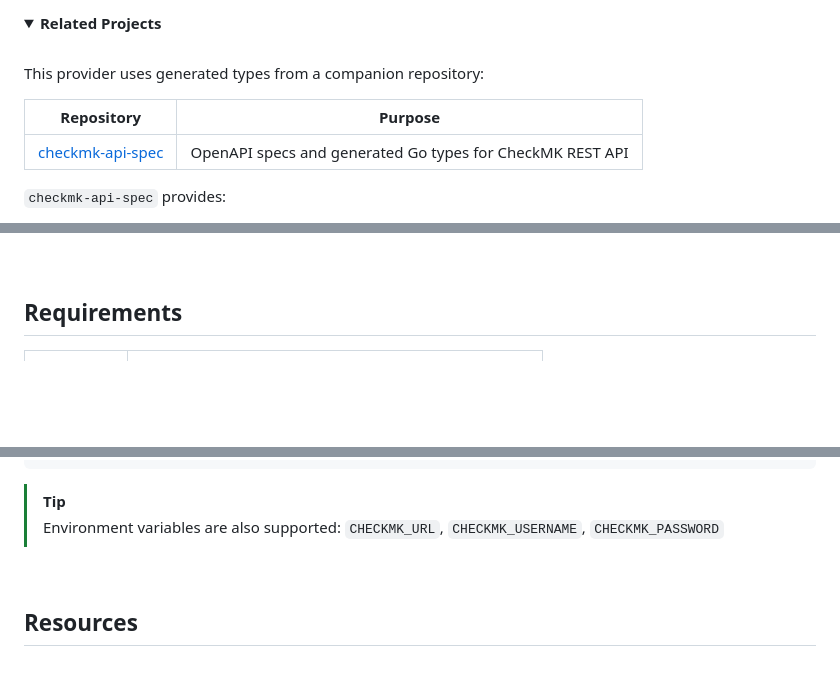
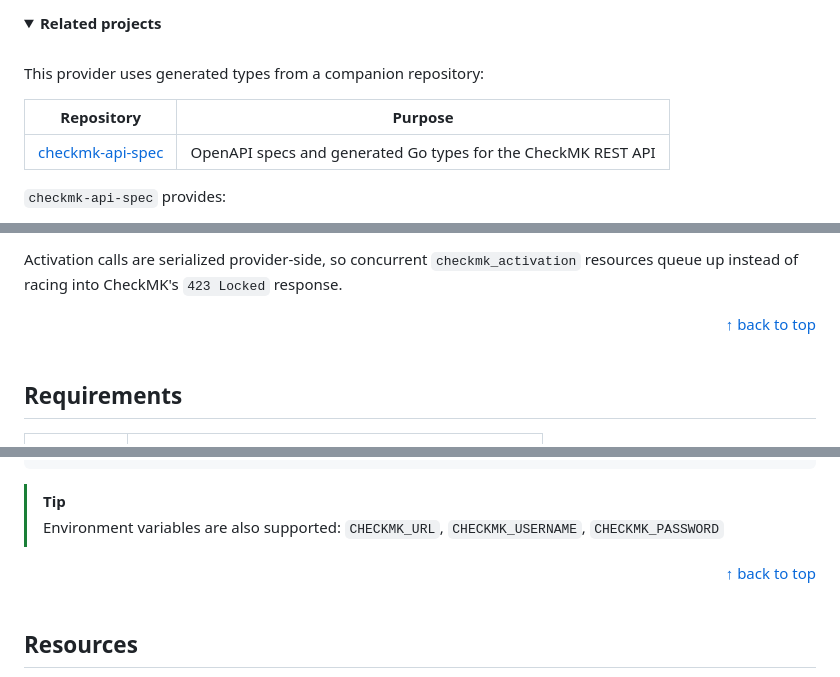
Before and after one commit to withakedo/terraform-provider-checkmk, a Markdown page: README.md, 3 parts joined by grey strips. GitHub-like rendering; folded sections open; blank space fills up the shorter version.

```diff
--- a/README.md
+++ b/README.md
@@ -59,14 +77,14 @@
 </table>
 
 <details>
-<summary><b>Related Projects</b></summary>
+<summary><b>Related projects</b></summary>
 <br/>
 
 This provider uses generated types from a companion repository:
 
 | Repository | Purpose |
 |------------|---------|
-| [checkmk-api-spec](https://github.com/BlackMesaLTD/checkmk-api-spec) | OpenAPI specs and generated Go types for CheckMK REST API |
+| [checkmk-api-spec](https://github.com/BlackMesaLTD/checkmk-api-spec) | OpenAPI specs and generated Go types for the CheckMK REST API |
 
 `checkmk-api-spec` provides:
 - **42 baseline packages** covering all API variations across CheckMK versions
@@ -78,3 +138,8 @@ This provider uses generated types from a companion repository:
+Activation calls are serialized provider-side, so concurrent `checkmk_activation` resources queue up instead of racing into CheckMK's `423 Locked` response.
+
+</details>
+
+<div align="right"><a href="#top">↑ back to top</a></div>
 
 <br/>
 
@@ -134,6 +199,8 @@ provider "checkmk" {
 
 > [!TIP]
 > Environment variables are also supported: `CHECKMK_URL`, `CHECKMK_USERNAME`, `CHECKMK_PASSWORD`
+
+<div align="right"><a href="#top">↑ back to top</a></div>
 
 <br/>
 
```
Also changed, not shown: other parts of README.md (+110 -32 lines).
